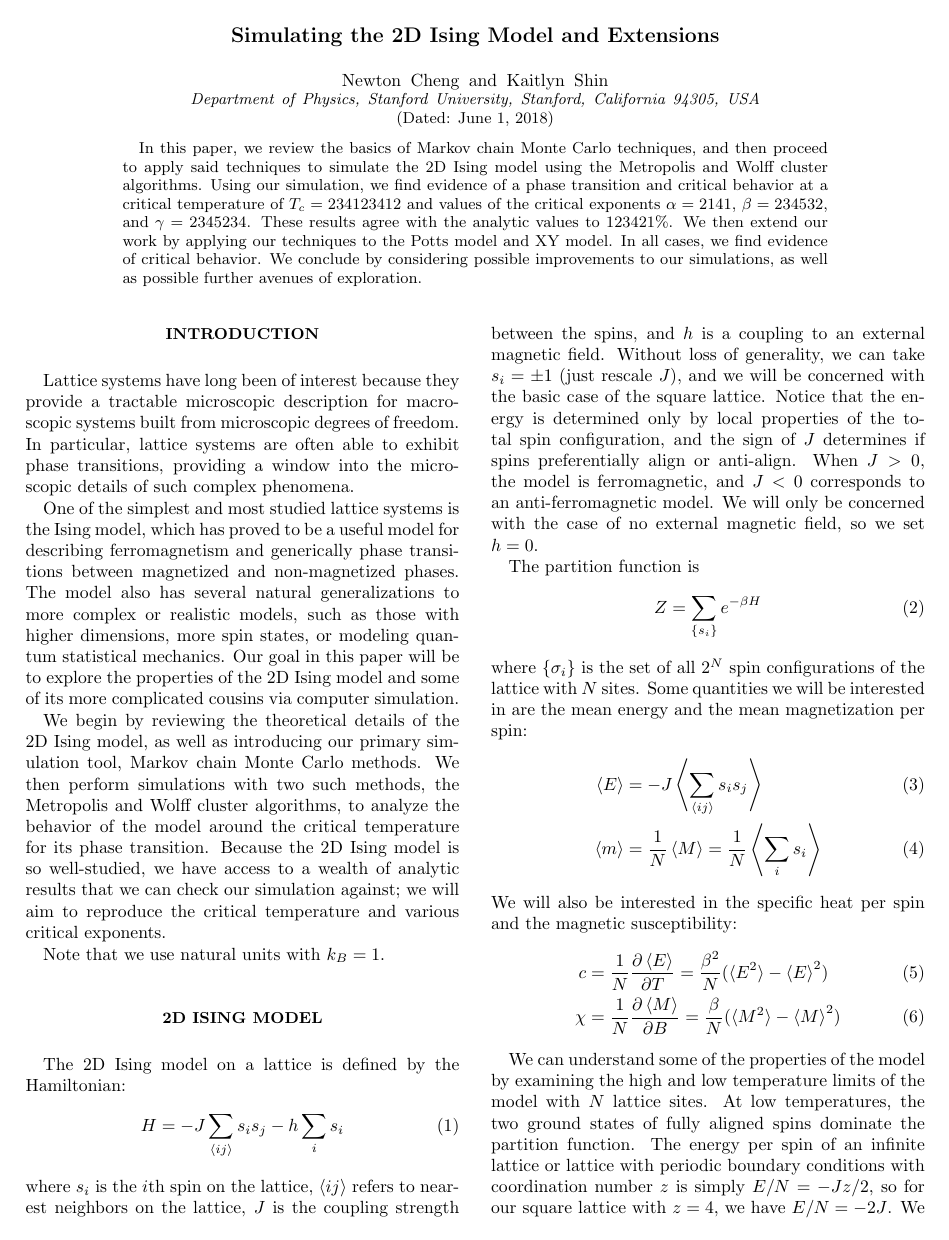
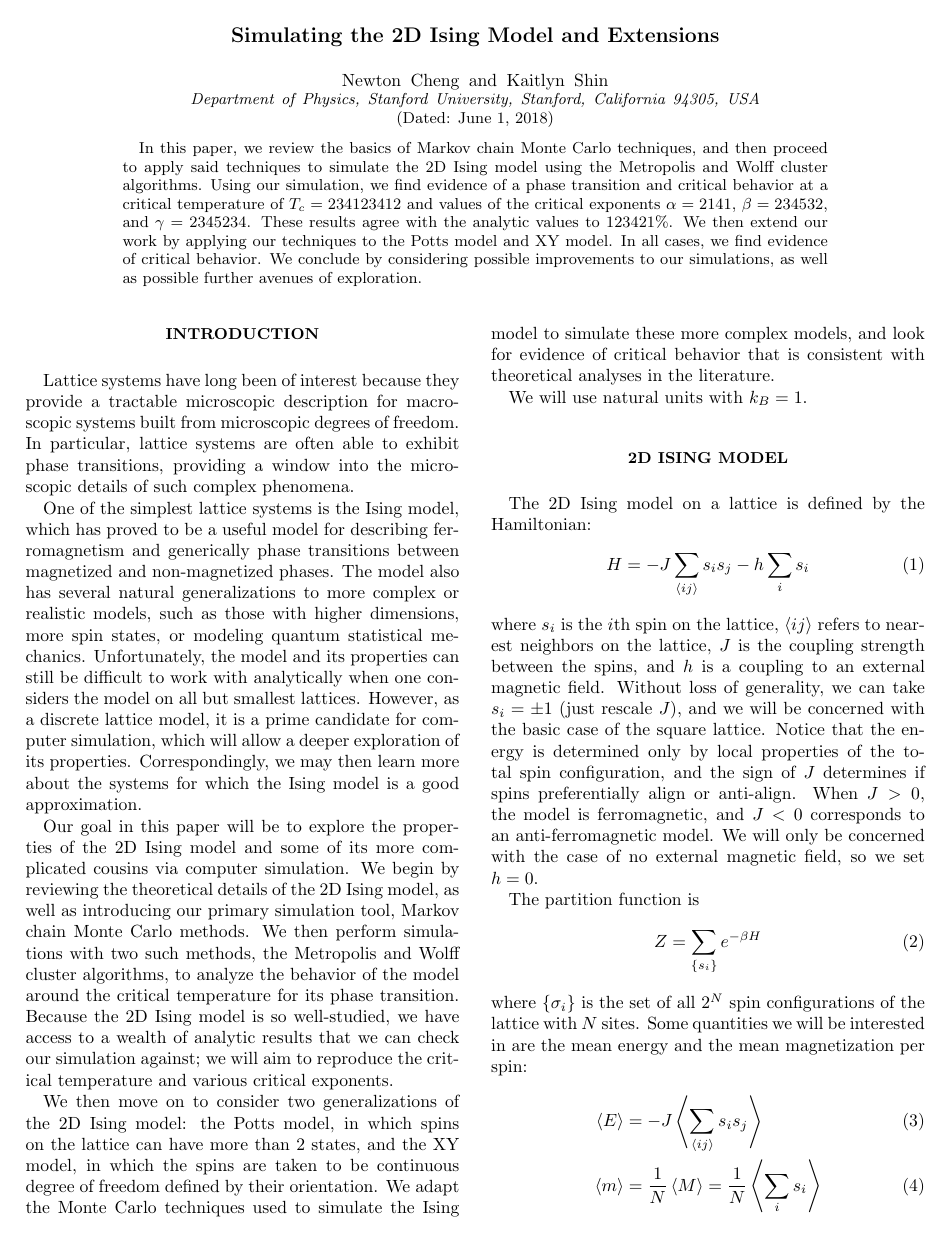
Before and after one commit to kaitshin/PHYSICS113-final-project, a LaTeX paper (Report/Simulating the 2D Ising Model.tex): page 1 of 14. Compiled offline with pdfLaTeX.

Commit message:
wrote the intro

```diff
--- a/Report/Simulating the 2D Ising Model.tex
+++ b/Report/Simulating the 2D Ising Model.tex
@@ -27,15 +27,13 @@ In this paper, we review the basics of Markov chain Monte Carlo techniques, and
 \section{Introduction}
 Lattice systems have long been of interest because they provide a tractable microscopic description for macroscopic systems built from microscopic degrees of freedom. In particular, lattice systems are often able to exhibit phase transitions, providing a window into the microscopic details of such complex phenomena.
 
-One of the simplest and most studied lattice systems is the Ising model, which has proved to be a useful model for describing ferromagnetism and generically phase transitions between magnetized and non-magnetized phases. The model also has several natural generalizations to more complex or realistic models, such as those with higher dimensions, more spin states, or modeling quantum statistical mechanics. Our goal in this paper will be to explore the properties of the 2D Ising model and some of its more complicated cousins via computer simulation.
+One of the simplest lattice systems is the Ising model, which has proved to be a useful model for describing ferromagnetism and generically phase transitions between magnetized and non-magnetized phases. The model also has several natural generalizations to more complex or realistic models, such as those with higher dimensions, more spin states, or modeling quantum statistical mechanics. Unfortunately, the model and its properties can still be difficult to work with analytically when one considers the model on all but smallest lattices. However, as a discrete lattice model, it is a prime candidate for computer simulation, which will allow a deeper exploration of its properties. Correspondingly, we may then learn more about the systems for which the Ising model is a good approximation.
 
-We begin by reviewing the theoretical details of the 2D Ising model, as well as introducing our primary simulation tool, Markov chain Monte Carlo methods. We then perform simulations with two such methods, the Metropolis and Wolff cluster algorithms, to analyze the behavior of the model around the critical temperature for its phase transition. Because the 2D Ising model is so well-studied, we have access to a wealth of analytic results that we can check our simulation against; we will aim to reproduce the critical temperature and various critical exponents.
+Our goal in this paper will be to explore the properties of the 2D Ising model and some of its more complicated cousins via computer simulation. We begin by reviewing the theoretical details of the 2D Ising model, as well as introducing our primary simulation tool, Markov chain Monte Carlo methods. We then perform simulations with two such methods, the Metropolis and Wolff cluster algorithms, to analyze the behavior of the model around the critical temperature for its phase transition. Because the 2D Ising model is so well-studied, we have access to a wealth of analytic results that we can check our simulation against; we will aim to reproduce the critical temperature and various critical exponents.
 
+We then move on to consider two generalizations of the 2D Ising model: the Potts model, in which spins on the lattice can have more than 2 states, and the XY model, in which the spins are taken to be continuous degree of freedom defined by their orientation. We adapt the Monte Carlo techniques used to simulate the Ising model to simulate these more complex models, and look for evidence of critical behavior that is consistent with theoretical analyses in the literature.
 
-
-
-
-Note that we use natural units with $k_B = 1$.
+We will use natural units with $k_B = 1$.
 
 
 \section{2D Ising Model}
```
